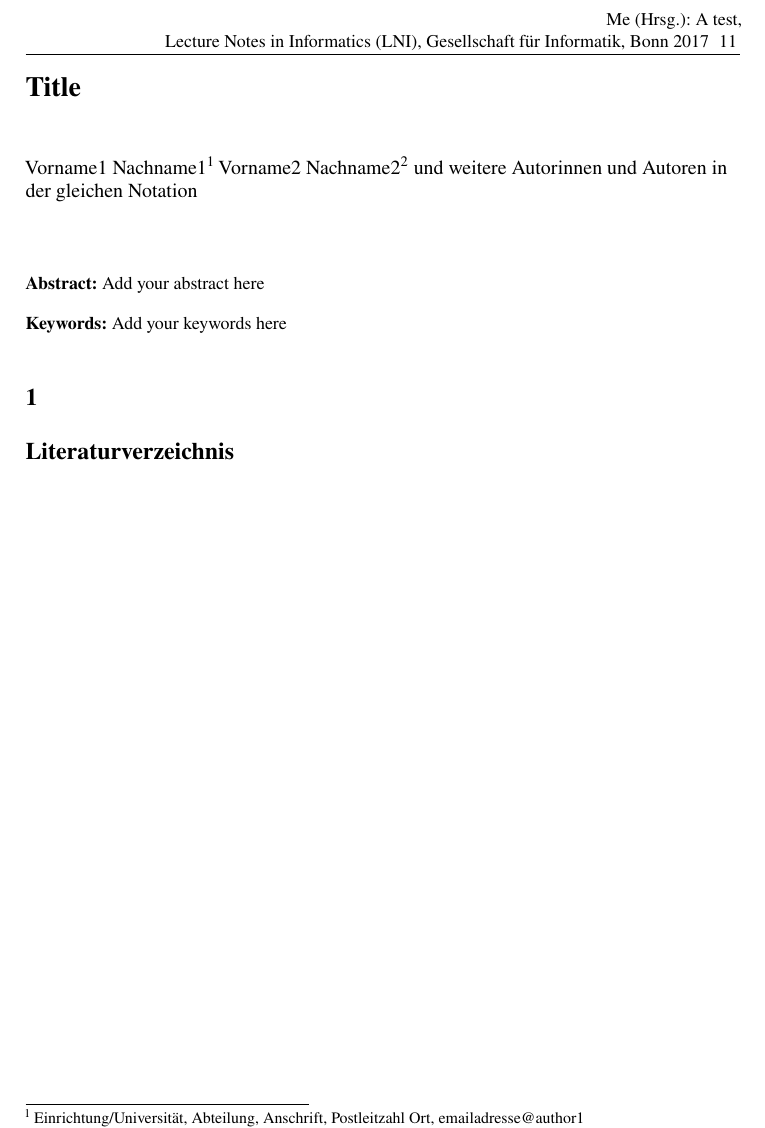
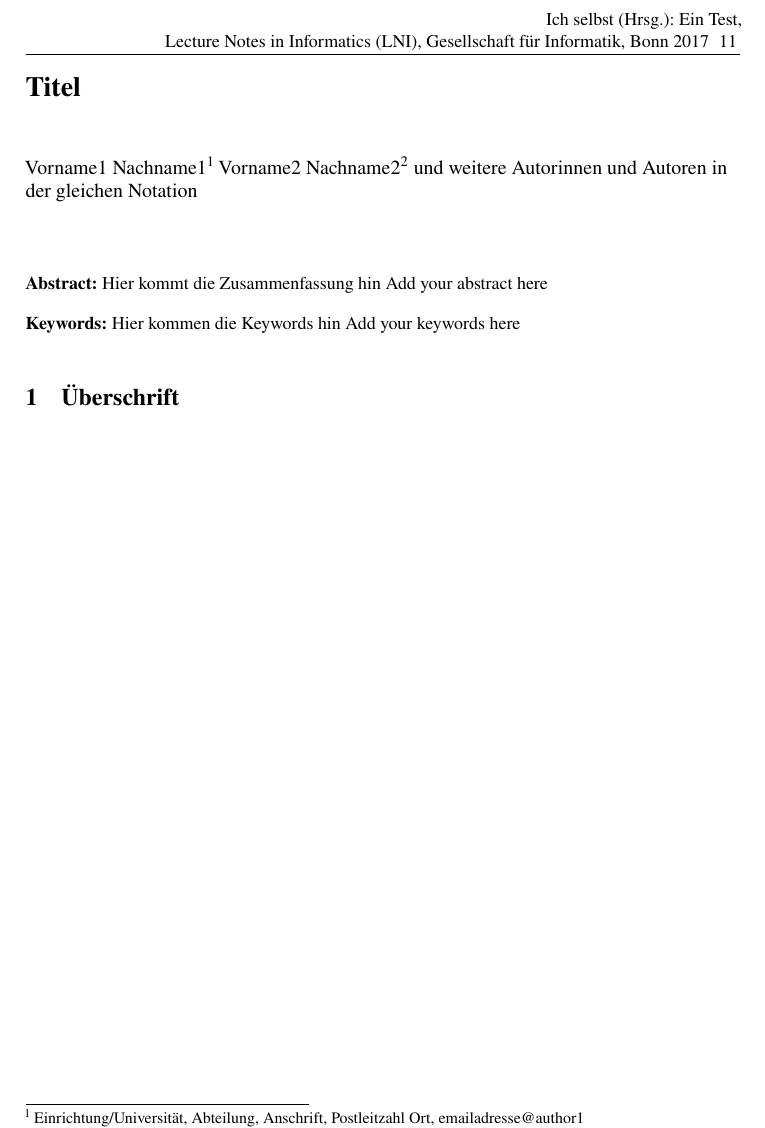
Before and after one commit to gi-ev/LNI, a LaTeX document (lni-author-template.tex, which reads lni.cls): part of the page, cut at the place of the change. Compiled offline with pdfLaTeX.

Commit message:
* Added package hyperref with some options (class option nohyperref can be used to turn package off) * Modified template

```diff
--- a/lni-author-template.tex
+++ b/lni-author-template.tex
@@ -1,25 +1,42 @@
-%% !TeX encoding = UTF-8
-%% !TeX program = pdflatex
-%% !BIB program = bibtex
+% !TeX encoding = UTF-8
+% !TeX program = pdflatex
+% !BIB program = bibtex
+%%
+%%% Um einen Artikel auf deutsch zu schreiben, genügt es die Klasse ohne
+%%% Parameter zu laden.
 \documentclass[]{lni}
-
+%%% To write an article in English, please use the option ``english'' in order
+%%% to get the correct hyphenation patterns and terms.
+%%% \documentclass[english]{class}
+%%
 \begin{document}
-\author[Vorname1 Name1\and Vorname2 Name 2]{Vorname1 Nachname1\footnote{Einrichtung/Universität, Abteilung, Anschrift, Postleitzahl Ort, \email{emailadresse@author1}}\and Vorname2 Nachname2\footnote{Einrichtung/Universität, Abteilung, Anschrift, Postleitzahl Ort, \email{emailadresse@author2}} und weitere Autorinnen und Autoren in der gleichen Notation}
-\title[Short title (if necessary)]{Title}
+%%% Mehrere Autoren werden durch \and voneinander getrennt.
+%%% Die Fußnote enthält die Adresse sowie eine E-Mail-Adresse.
+%%% Das optionale Argument (sofern angegeben) wird für die Kopfzeile verwendet.
+\author[Vorname1 Name1\and Vorname2 Name 2]{Vorname1
+Nachname1\footnote{Einrichtung/Universität, Abteilung, Anschrift, Postleitzahl
+Ort, \email{emailadresse@author1}}\and Vorname2
+Nachname2\footnote{Einrichtung/Universität, Abteilung, Anschrift, Postleitzahl
+Ort, \email{emailadresse@author2}} und weitere Autorinnen und Autoren in der
+gleichen Notation}
+\title[Kurztitel (falls nötig)]{Titel}
 \startpage{11}% Beginn der Seitenzählung für diesen Beitrag
-\editor{Me}
-\booktitle{A test}
+\editor{Ich selbst}
+\booktitle{Ein Test}
 \year{2017}
 \maketitle
 
 \begin{abstract}
+Hier kommt die Zusammenfassung hin
 Add your abstract here
 \end{abstract}
 \begin{keywords}
+Hier kommen die Keywords hin
 Add your keywords here
 \end{keywords}
+%%% Beginn des Artikeltexts
+\section{Überschrift}
 
-\section{}
-
-\bibliography{lniguide}
+%%% Angabe der .bib-Datei (ohne Endung)
+%\bibliography{mybibfile}
 \end{document}
--- a/lni.cls
+++ b/lni.cls
@@ -37,10 +37,14 @@
 \newif\iflnienglish
 \lnienglishfalse
 \DeclareOption{english}{\lnienglishtrue\@clearglobaloption{english}}
+\newif\ifusehyperref
+\usehyperreftrue
+\DeclareOption{nohyperref}{\usehyperreffalse}
 \ExecuteOptions{utf8}
 \DeclareOption*{\ClassWarning{Option `\CurrentOption` is not supported!}}
 \ProcessOptions\relax
 
+\RequirePackage[ngerman=ngerman-x-latest]{hyphsubst}
 \LoadClass[10pt,twoside,a4paper,fleqn]{article}
 \RequirePackage{cmap}
 \RequirePackage{inputenc}
```
Also changed, not shown: lni.pdf, lni.cls (13 more changed lines), 1 other file.
